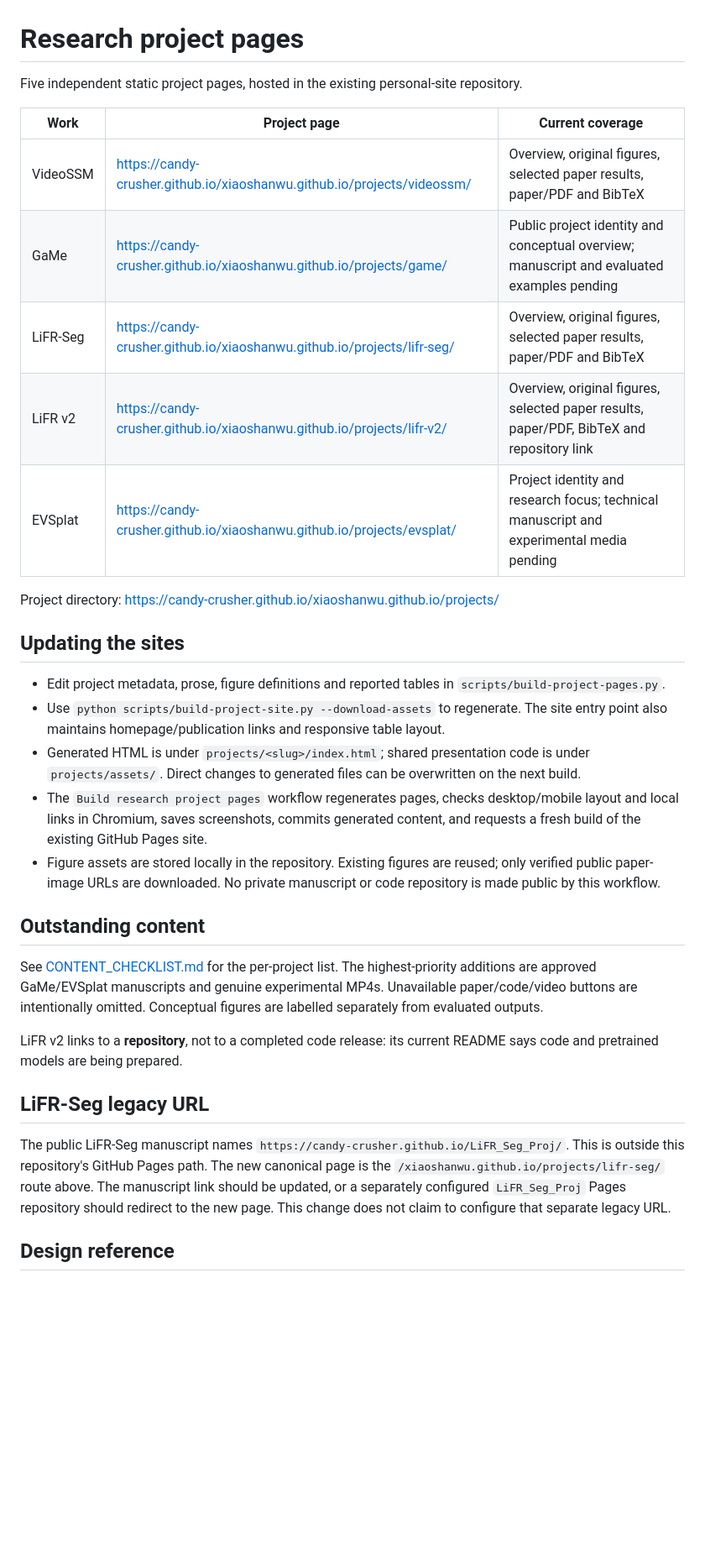
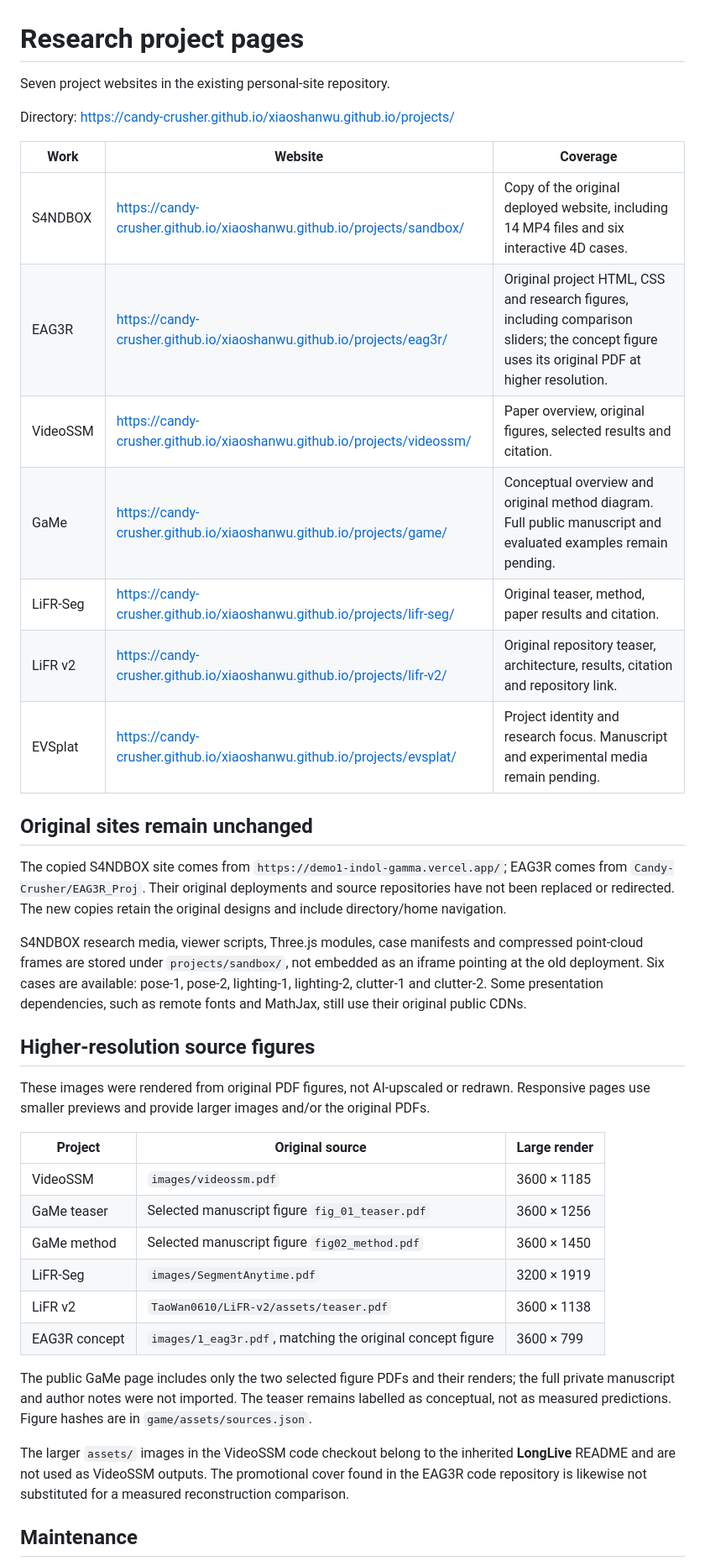
Before and after one commit to Candy-Crusher/xiaoshanwu.github.io, a Markdown page: projects/README.md, the part around one of its changes. Shown at 84% size. Drawn GitHub-style; blank space fills up the shorter version.

Commit message:
Document seven project websites, preserved original sites, HD assets and remaining media gaps

```diff
--- a/projects/README.md
+++ b/projects/README.md
@@ -1,34 +1,41 @@
 # Research project pages
 
-Five independent static project pages, hosted in the existing personal-site repository.
+Seven project websites in the existing personal-site repository.
 
-| Work | Project page | Current coverage |
+Directory: https://candy-crusher.github.io/xiaoshanwu.github.io/projects/
+
+| Work | Website | Coverage |
 | --- | --- | --- |
-| VideoSSM | https://candy-crusher.github.io/xiaoshanwu.github.io/projects/videossm/ | Overview, original figures, selected paper results, paper/PDF and BibTeX |
-| GaMe | https://candy-crusher.github.io/xiaoshanwu.github.io/projects/game/ | Public project identity and conceptual overview; manuscript and evaluated examples pending |
-| LiFR-Seg | https://candy-crusher.github.io/xiaoshanwu.github.io/projects/lifr-seg/ | Overview, original figures, selected paper results, paper/PDF and BibTeX |
-| LiFR v2 | https://candy-crusher.github.io/xiaoshanwu.github.io/projects/lifr-v2/ | Overview, original figures, selected paper results, paper/PDF, BibTeX and repository link |
-| EVSplat | https://candy-crusher.github.io/xiaoshanwu.github.io/projects/evsplat/ | Project identity and research focus; technical manuscript and experimental media pending |
+| S4NDBOX | https://candy-crusher.github.io/xiaoshanwu.github.io/projects/sandbox/ | Copy of the original deployed website, including 14 MP4 files and six interactive 4D cases. |
+| EAG3R | https://candy-crusher.github.io/xiaoshanwu.github.io/projects/eag3r/ | Original project HTML, CSS and research figures, including comparison sliders; the concept figure uses its original PDF at higher resolution. |
+| VideoSSM | https://candy-crusher.github.io/xiaoshanwu.github.io/projects/videossm/ | Paper overview, original figures, selected results and citation. |
+| GaMe | https://candy-crusher.github.io/xiaoshanwu.github.io/projects/game/ | Conceptual overview and original method diagram. Full public manuscript and evaluated examples remain pending. |
+| LiFR-Seg | https://candy-crusher.github.io/xiaoshanwu.github.io/projects/lifr-seg/ | Original teaser, method, paper results and citation. |
+| LiFR v2 | https://candy-crusher.github.io/xiaoshanwu.github.io/projects/lifr-v2/ | Original repository teaser, architecture, results, citation and repository link. |
+| EVSplat | https://candy-crusher.github.io/xiaoshanwu.github.io/projects/evsplat/ | Project identity and research focus. Manuscript and experimental media remain pending. |
 
-Project directory: https://candy-crusher.github.io/xiaoshanwu.github.io/projects/
+## Original sites remain unchanged
 
-## Updating the sites
+The copied S4NDBOX site comes from `https://demo1-indol-gamma.vercel.app/`; EAG3R comes from `Candy-Crusher/EAG3R_Proj`. Their original deployments and source repositories have not been replaced or redirected. The new copies retain the original designs and include directory/home navigation.
 
-- Edit project metadata, prose, figure definitions and reported tables in `scripts/build-project-pages.py`.
-- Use `python scripts/build-project-site.py --download-assets` to regenerate. The site entry point also maintains homepage/publication links and responsive table layout.
-- Generated HTML is under `projects/<slug>/index.html`; shared presentation code is under `projects/assets/`. Direct changes to generated files can be overwritten on the next build.
-- The `Build research project pages` workflow regenerates pages, checks desktop/mobile layout and local links in Chromium, saves screenshots, commits generated content, and requests a fresh build of the existing GitHub Pages site.
-- Figure assets are stored locally in the repository. Existing figures are reused; only verified public paper-image URLs are downloaded. No private manuscript or code repository is made public by this workflow.
+S4NDBOX research media, viewer scripts, Three.js modules, case manifests and compressed point-cloud frames are stored under `projects/sandbox/`, not embedded as an iframe pointing at the old deployment. Six cases are available: pose-1, pose-2, lighting-1, lighting-2, clutter-1 and clutter-2. Some presentation dependencies, such as remote fonts and MathJax, still use their original public CDNs.
 
-## Outstanding content
+## Higher-resolution source figures
 
-See [CONTENT_CHECKLIST.md](CONTENT_CHECKLIST.md) for the per-project list. The highest-priority additions are approved GaMe/EVSplat manuscripts and genuine experimental MP4s. Unavailable paper/code/video buttons are intentionally omitted. Conceptual figures are labelled separately from evaluated outputs.
+These images were rendered from original PDF figures, not AI-upscaled or redrawn. Responsive pages use smaller previews and provide larger images and/or the original PDFs.
 
-LiFR v2 links to a **repository**, not to a completed code release: its current README says code and pretrained models are being prepared.
+| Project | Original source | Large render |
+| --- | --- | --- |
+| VideoSSM | `images/videossm.pdf` | 3600 × 1185 |
+| GaMe teaser | Selected manuscript figure `fig_01_teaser.pdf` | 3600 × 1256 |
+| GaMe method | Selected manuscript figure `fig02_method.pdf` | 3600 × 1450 |
+| LiFR-Seg | `images/SegmentAnytime.pdf` | 3200 × 1919 |
+| LiFR v2 | `TaoWan0610/LiFR-v2/assets/teaser.pdf` | 3600 × 1138 |
+| EAG3R concept | `images/1_eag3r.pdf`, matching the original concept figure | 3600 × 799 |
 
-## LiFR-Seg legacy URL
+The public GaMe page includes only the two selected figure PDFs and their renders; the full private manuscript and author notes were not imported. The teaser remains labelled as conceptual, not as measured predictions. Figure hashes are in `game/assets/sources.json`.
 
-The public LiFR-Seg manuscript names `https://candy-crusher.github.io/LiFR_Seg_Proj/`. This is outside this repository's GitHub Pages path. The new canonical page is the `/xiaoshanwu.github.io/projects/lifr-seg/` route above. The manuscript link should be updated, or a separately configured `LiFR_Seg_Proj` Pages repository should redirect to the new page. This change does not claim to configure that separate legacy URL.
+The larger `assets/` images in the VideoSSM code checkout belong to the inherited **LongLive** README and are not used as VideoSSM outputs. The promotional cover found in the EAG3R code repository is likewise not substituted for a measured reconstruction comparison.
 
-## Design reference
+## Maintenance
 
```
Also changed, not shown: other parts of projects/README.md (+20 -1 lines).
